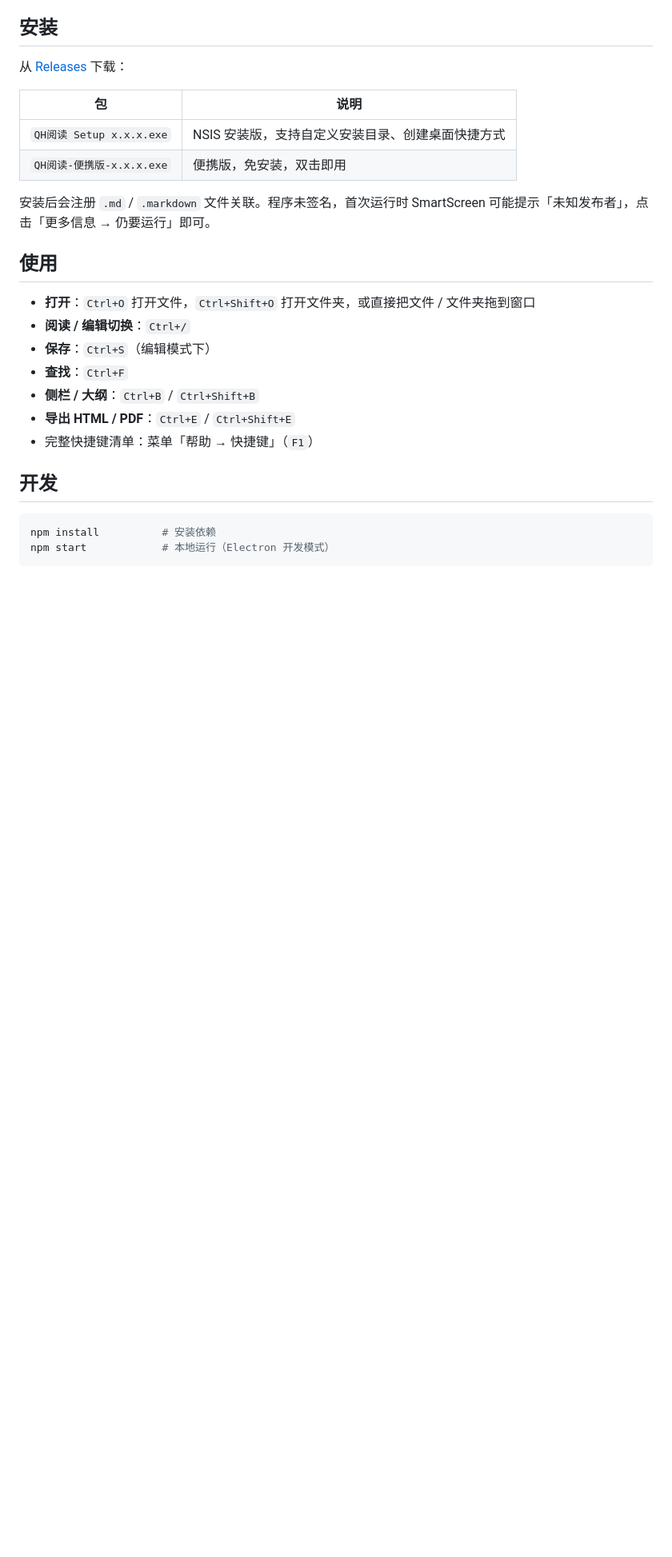
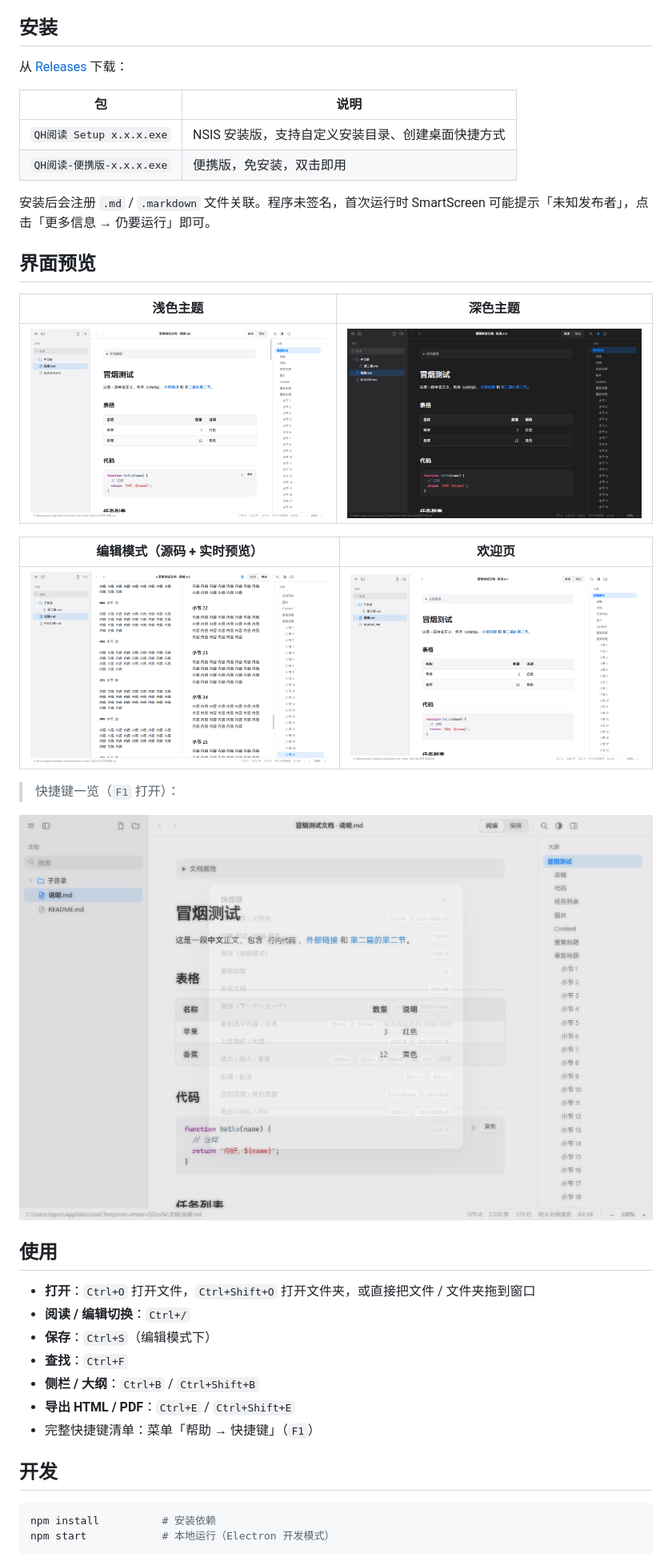
Before and after one commit to zipposs/qh-reader, a Markdown page: README.md, the part around the change. Shown at 80% size. Drawn GitHub-style; pictures changed too: assets/screenshots/快捷键.png (added), assets/screenshots/欢迎页.png (added), assets/screenshots/浅色主题.png (added); blank space fills up the shorter version.

Commit message:
README 增加界面截图预览；仓库转为公开
Co-Authored-By: EvoX <evox@evomap.ai>

```diff
--- a/README.md
+++ b/README.md
@@ -28,6 +28,20 @@
 | `QH阅读-便携版-x.x.x.exe` | 便携版，免安装，双击即用 |
 
 安装后会注册 `.md` / `.markdown` 文件关联。程序未签名，首次运行时 SmartScreen 可能提示「未知发布者」，点击「更多信息 → 仍要运行」即可。
+
+## 界面预览
+
+| 浅色主题 | 深色主题 |
+| --- | --- |
+| ![浅色主题](assets/screenshots/浅色主题.png) | ![深色主题](assets/screenshots/深色主题.png) |
+
+| 编辑模式（源码 + 实时预览） | 欢迎页 |
+| --- | --- |
+| ![编辑模式](assets/screenshots/编辑模式.png) | ![欢迎页](assets/screenshots/欢迎页.png) |
+
+> 快捷键一览（`F1` 打开）：
+
+![快捷键](assets/screenshots/快捷键.png)
 
 ## 使用
 
```
